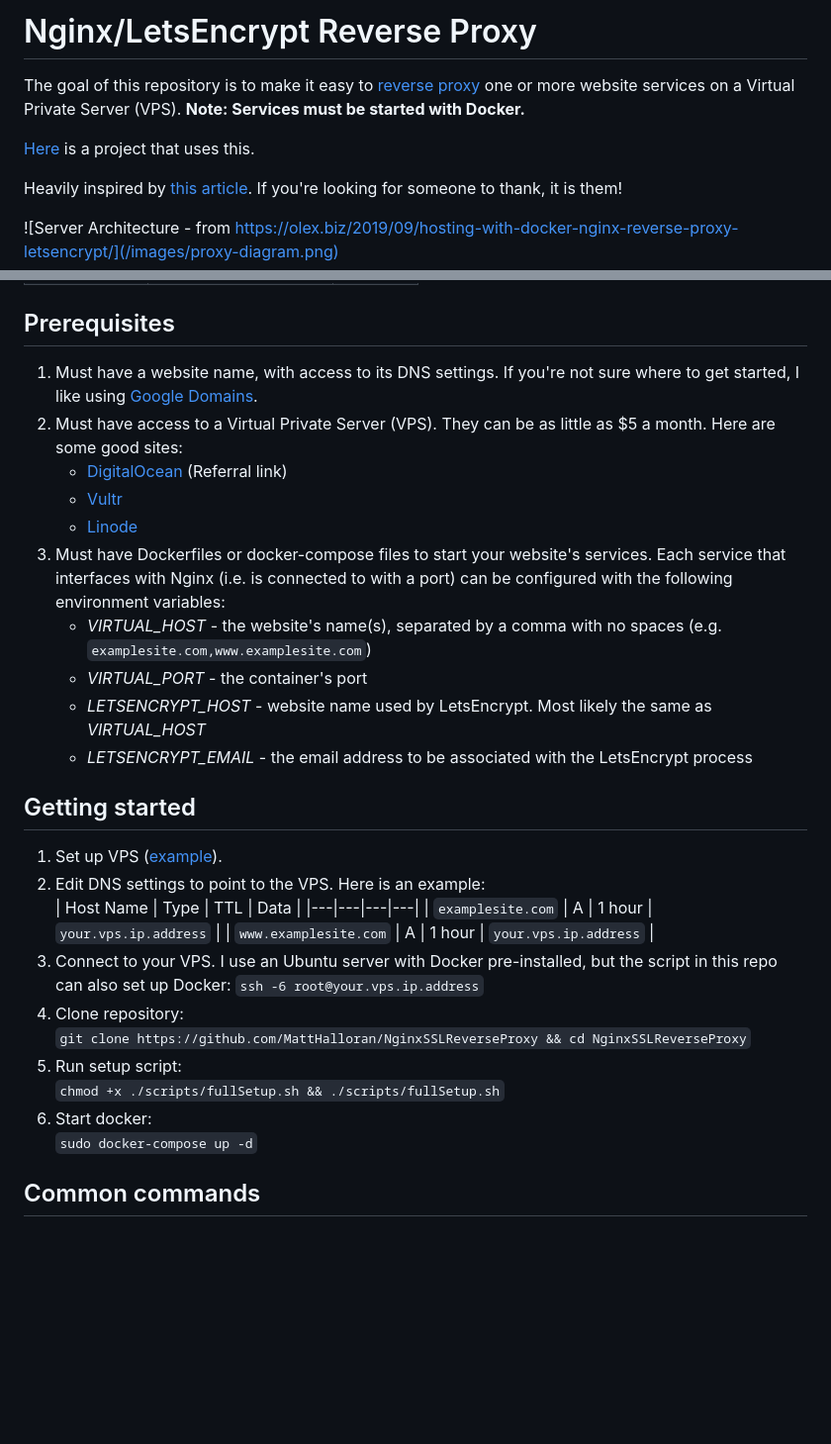
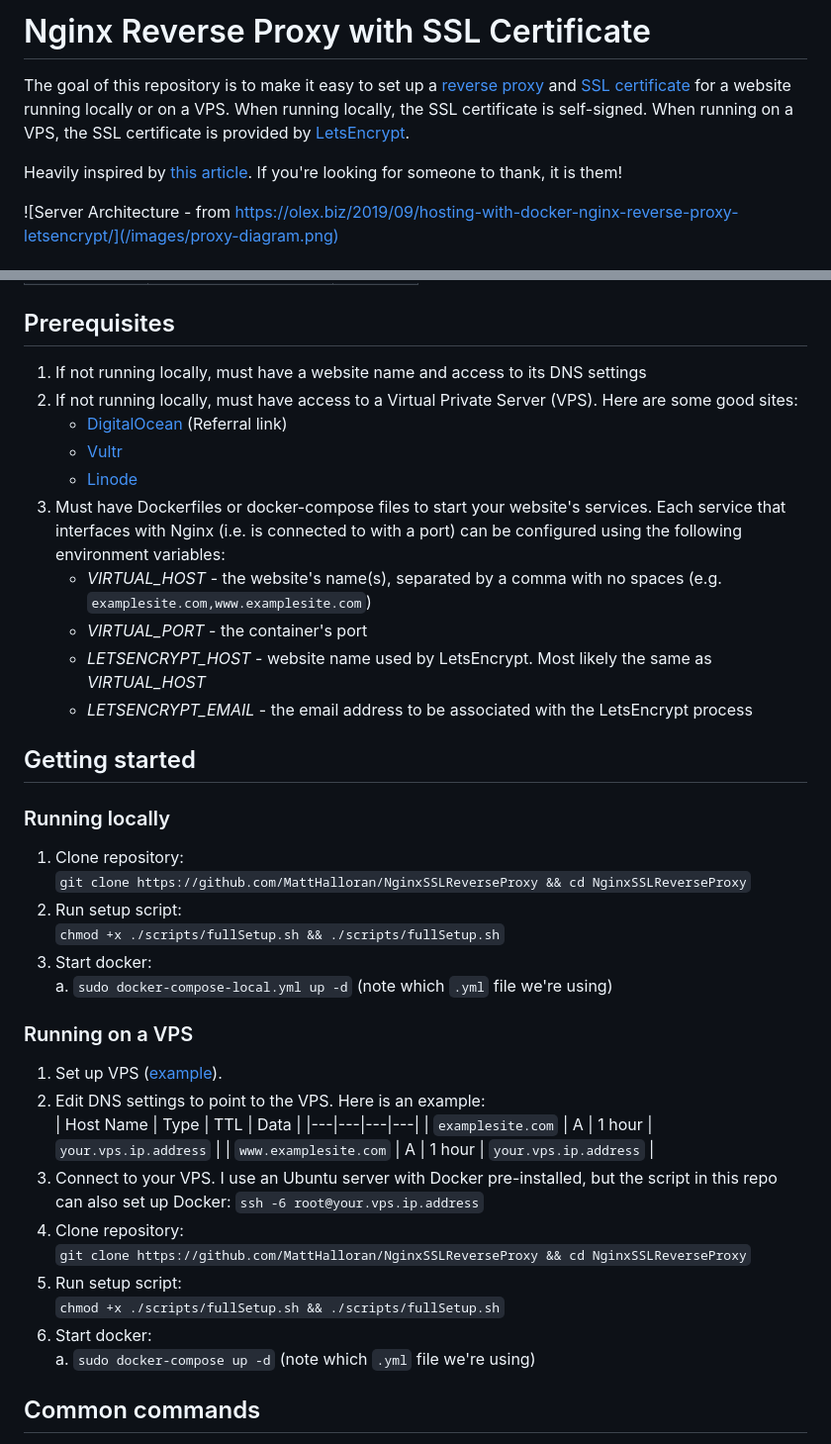
Before and after one commit to MattHalloran/NginxSSLReverseProxy, a Markdown page: README.md, 2 parts joined by grey strips. Shown at 99% size. Drawn GitHub-style; blank space fills up the shorter version.

```diff
--- a/README.md
+++ b/README.md
@@ -1,7 +1,5 @@
-# Nginx/LetsEncrypt Reverse Proxy
-The goal of this repository is to make it easy to [reverse proxy](https://en.wikipedia.org/wiki/Reverse_proxy) one or more website services on a Virtual Private Server (VPS). **Note: Services must be started with Docker.**
-
-[Here](https://github.com/MattHalloran/NLN) is a project that uses this.
+# Nginx Reverse Proxy with SSL Certificate
+The goal of this repository is to make it easy to set up a [reverse proxy](https://en.wikipedia.org/wiki/Reverse_proxy) and [SSL certificate](https://www.cloudflare.com/learning/ssl/what-is-an-ssl-certificate/) for a website running locally or on a VPS. When running locally, the SSL certificate is self-signed. When running on a VPS, the SSL certificate is provided by [LetsEncrypt](https://letsencrypt.org/).
 
 Heavily inspired by [this article](https://olex.biz/2019/09/hosting-with-docker-nginx-reverse-proxy-letsencrypt/). If you're looking for someone to thank, it is them!
 
@@ -14,18 +12,28 @@ Heavily inspired by [this article](https://olex.biz/2019/09/hosting-with-docker-
 | [Docker](https://www.docker.com/) | Container handler  |  latest  |
 
 ## Prerequisites
-1. Must have a website name, with access to its DNS settings. If you're not sure where to get started, I like using [Google Domains](https://domains.google/).
-2. Must have access to a Virtual Private Server (VPS). They can be as little as $5 a month. Here are some good sites:
+1. If not running locally, must have a website name and access to its DNS settings
+2. If not running locally, must have access to a Virtual Private Server (VPS). Here are some good sites:
     * [DigitalOcean](https://m.do.co/c/eb48adcdd2cb) (Referral link)
     * [Vultr](https://www.vultr.com/)
     * [Linode](https://www.linode.com/)
-3. Must have Dockerfiles or docker-compose files to start your website's services. Each service that interfaces with Nginx (i.e. is connected to with a port) can be configured with the following environment variables:
+3. Must have Dockerfiles or docker-compose files to start your website's services. Each service that interfaces with Nginx (i.e. is connected to with a port) can be configured using the following environment variables:
     - *VIRTUAL_HOST* - the website's name(s), separated by a comma with no spaces (e.g. `examplesite.com,www.examplesite.com`)
     - *VIRTUAL_PORT* - the container's port
     - *LETSENCRYPT_HOST* - website name used by LetsEncrypt. Most likely the same as *VIRTUAL_HOST*
     - *LETSENCRYPT_EMAIL* - the email address to be associated with the LetsEncrypt process
 
 ## Getting started
+
+### Running locally
+1. Clone repository:
+    `git clone https://github.com/MattHalloran/NginxSSLReverseProxy && cd NginxSSLReverseProxy`
+2. Run setup script:
+    `chmod +x ./scripts/fullSetup.sh && ./scripts/fullSetup.sh`
+3. Start docker:
+    a. `sudo docker-compose-local.yml up -d` (note which `.yml` file we're using)
+
+### Running on a VPS
 1. Set up VPS ([example](https://www.youtube.com/watch?v=Dwlqa6NJdMo&t=142s)).
 2. Edit DNS settings to point to the VPS. Here is an example:
    | Host Name  | Type  |  TTL  |  Data  |
@@ -39,7 +47,7 @@ Heavily inspired by [this article](https://olex.biz/2019/09/hosting-with-docker-
 5. Run setup script:
     `chmod +x ./scripts/fullSetup.sh && ./scripts/fullSetup.sh`
 6. Start docker:
-    `sudo docker-compose up -d`
+    a. `sudo docker-compose up -d` (note which `.yml` file we're using)
 
 
 ## Common commands
```
